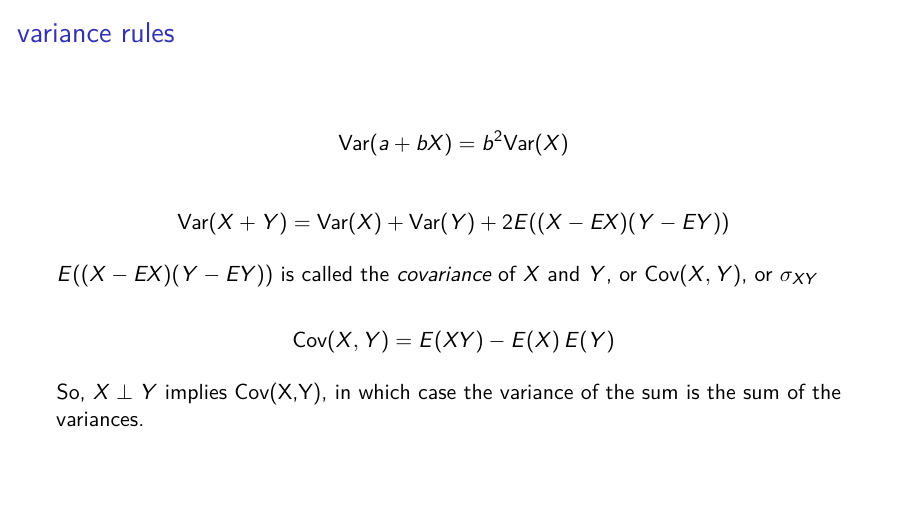
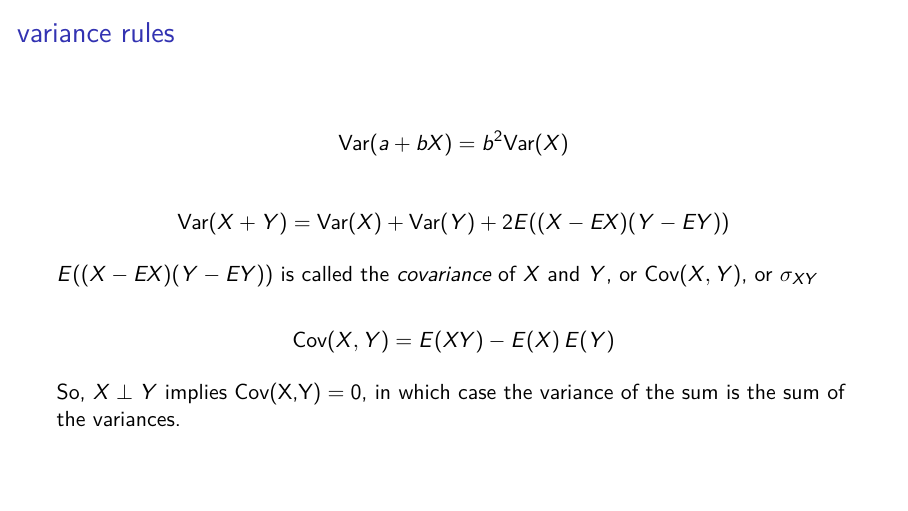
Before and after one commit to sta286-winter-2017/lec12, an R Markdown document (lec12.Rmd): page 6 of 36. The pictures show the output file lec12.pdf that the author committed with the source.

Commit message:
post-class

```diff
--- a/lec12.Rmd
+++ b/lec12.Rmd
@@ -37,7 +37,7 @@ $$\V{X+Y} = \V{X} + \V{Y} + 2\E{(X-EX)(Y-EY)}$$
 \pause
 $$\text{Cov}(X,Y) = \E{XY} - \E{X}\E{Y}$$
 
-\pause So, $X \perp Y$ implies $\text{Cov(X,Y)}$, in which case the variance of the sum is the sum of the variances.
+\pause So, $X \perp Y$ implies $\text{Cov(X,Y)}=0$, in which case the variance of the sum is the sum of the variances.
 
 ## covariance
 
```
Also changed, not shown: lec12.pdf.
